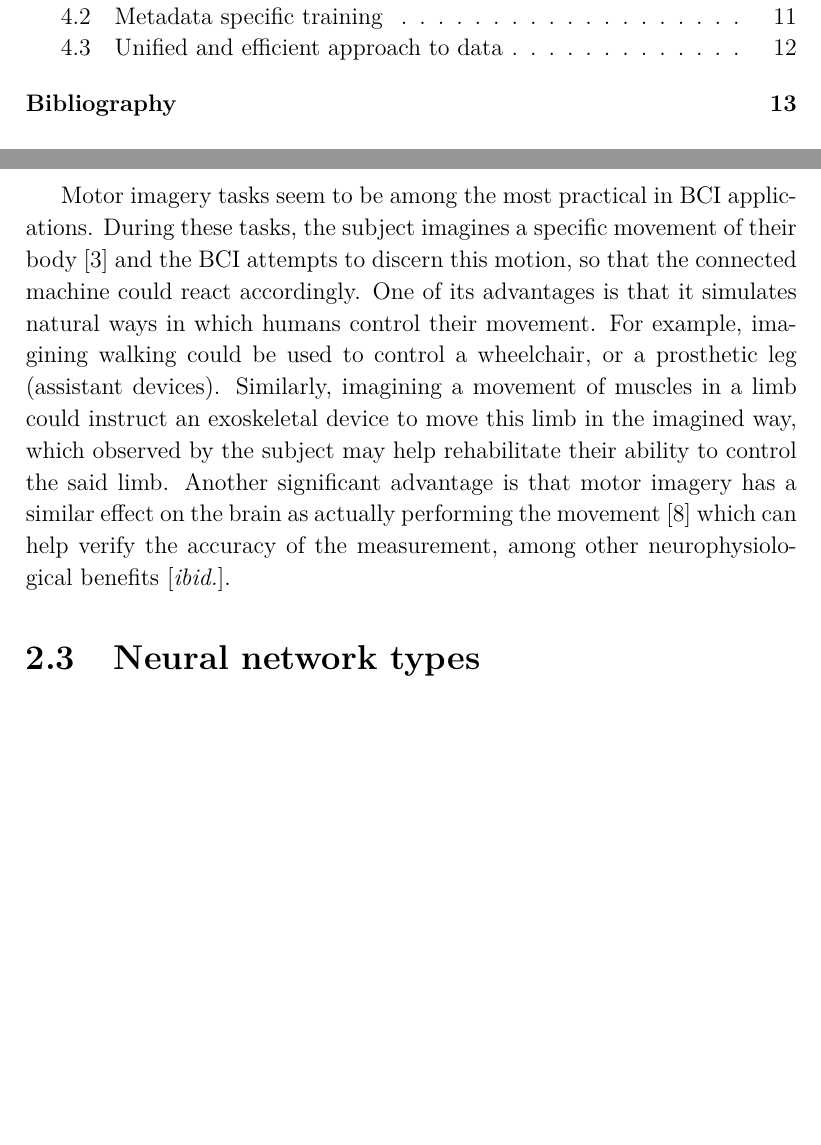
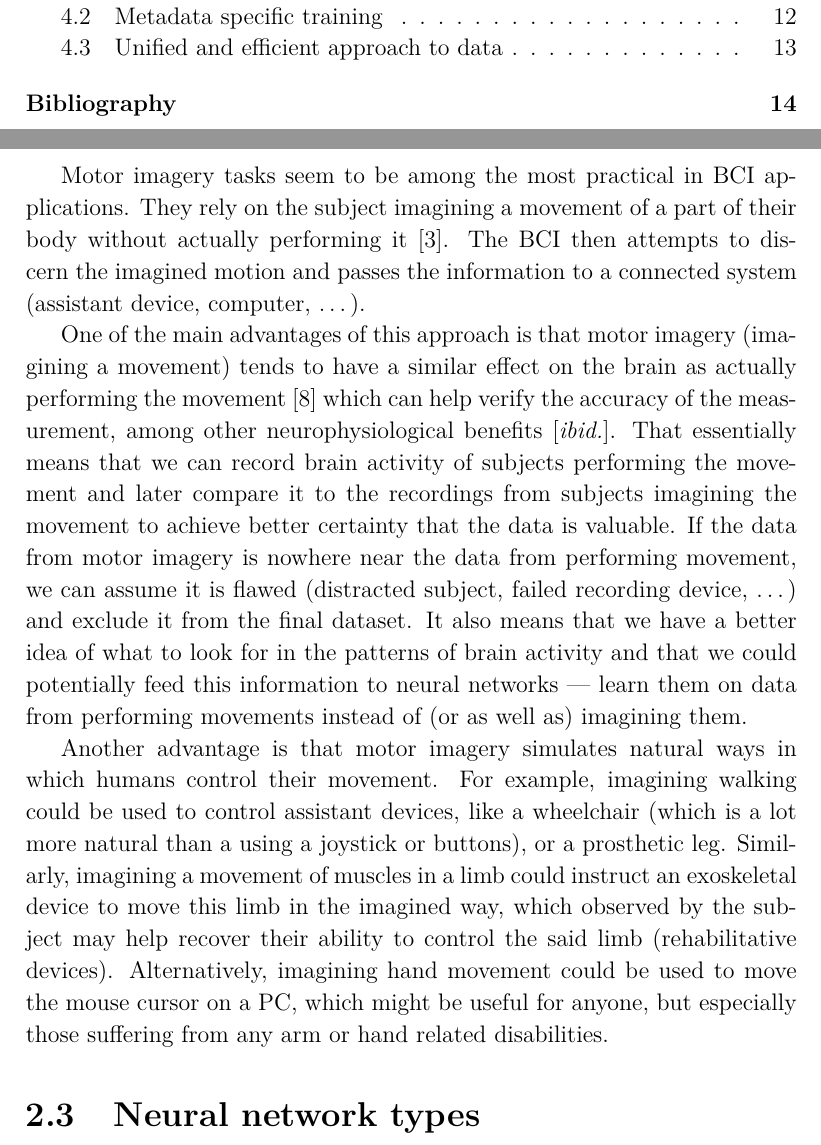
Before and after one commit to radomirkesl/dleeg, a LaTeX thesis (doc/bp.tex): two parts of pages 5 and 8 of 14 before the commit and two parts of pages 5 and 8 of 15 after it, joined at a grey line, cut so that both start at the same text, the shorter picture padded with empty space. Compiled offline with pdfLaTeX.

Commit message:
Refactored the paragraph about motor imagery.

```diff
--- a/doc/bp.tex
+++ b/doc/bp.tex
@@ -124,9 +126,15 @@ Using manual controls like buttons, joysticks or other physical movement is a se
 As the name suggests, brain-computer interface (BCI), also referred to as brain-machine interface (BMI), could be defined as a system which allows direct communication between the human brain and a machine. However, controlling a BCI is typically challenging and requires extensive training, which still might be insufficient for some users~\cite{stieger:data:21}.
 This is another obstacle, which might be best overcome by neural networks.
 
-Motor imagery tasks seem to be among the most practical in BCI applications. During these tasks, the subject imagines a specific movement of their body~\cite{craik:dl:eeg:rev:19} and the BCI attempts to discern this motion, so that the connected machine could react accordingly.
-One of its advantages is that it simulates natural ways in which humans control their movement.	For example, imagining walking could be used to control a wheelchair, or a prosthetic leg (assistant devices). Similarly, imagining a movement of muscles in a limb could instruct an exoskeletal device to move this limb in the imagined way, which observed by the subject may help rehabilitate their ability to control the said limb.
-Another significant advantage is that motor imagery has a similar effect on the brain as actually performing the movement~\cite{pfurtscheller:mi:01} which can help verify the accuracy of the measurement, among other neurophysiological benefits~[\emph{ibid.}].
+Motor imagery tasks seem to be among the most practical in BCI applications.
+They rely on the subject imagining a movement of a part of their body without actually performing it~\cite{craik:dl:eeg:rev:19}.
+The BCI then attempts to discern the imagined motion and passes the information to a connected system (assistant device, computer, \dots).
+
+One of the main advantages of this approach is that motor imagery (imagining a movement) tends to have a similar effect on the brain as actually performing the movement~\cite{pfurtscheller:mi:01} which can help verify the accuracy of the measurement, among other neurophysiological benefits~[\emph{ibid.}].
+That essentially means that we can record brain activity of subjects performing the movement and later compare it to the recordings from subjects imagining the movement to achieve better certainty that the data is valuable. If the data from motor imagery is nowhere near the data from performing movement, we can assume it is flawed (distracted subject, failed recording device, \dots) and exclude it from the final dataset.
+It also means that we have a better idea of what to look for in the patterns of brain activity and that we could potentially feed this information to neural networks --- learn them on data from performing movements instead of (or as well as) imagining them.
+
+Another advantage is that motor imagery simulates natural ways in which humans control their movement.	For example, imagining walking could be used to control assistant devices, like a wheelchair (which is a lot more natural than a using a joystick or buttons), or a prosthetic leg. Similarly, imagining a movement of muscles in a limb could instruct an exoskeletal device to move this limb in the imagined way, which observed by the subject may help recover their ability to control the said limb (rehabilitative devices). Alternatively, imagining hand movement could be used to move the mouse cursor on a PC, which might be useful for anyone, but especially those suffering from any arm or hand related disabilities.
 
 % TODO: emotion recognition, mental workload, seizure detection, sleep stage scoring, ERP
 
```
Also changed, not shown: doc/bp.tex (6 more changed lines).
